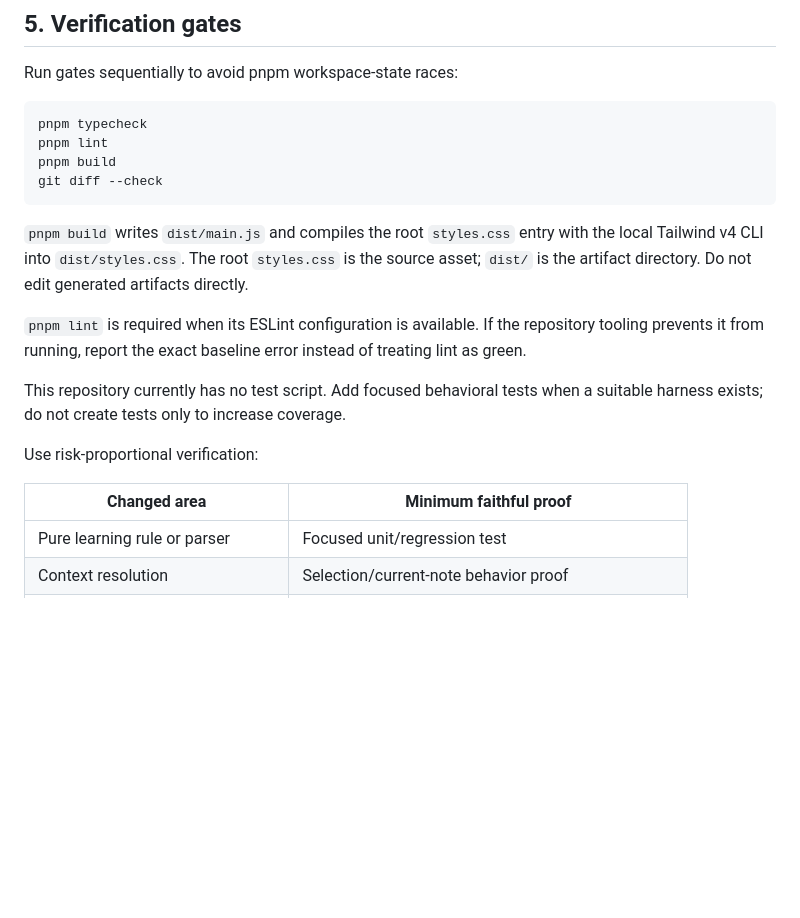
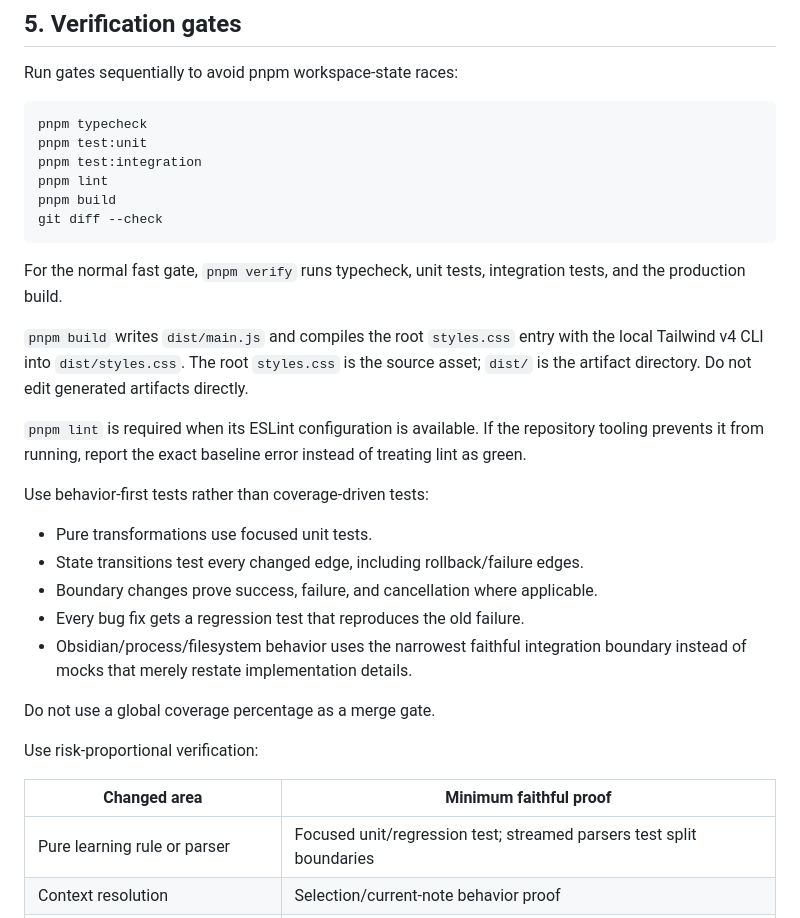
Before and after one commit to howlil/agentbot, a Markdown page: AGENTS.md, the part around the change. Rendered like a GitHub page; blank space fills up the shorter version.

Commit message:
docs: make behavior-first testing the development contract

````diff
--- a/AGENTS.md
+++ b/AGENTS.md
@@ -171,10 +171,15 @@ Run gates sequentially to avoid pnpm workspace-state races:
 
 ```powershell
 pnpm typecheck
+pnpm test:unit
+pnpm test:integration
 pnpm lint
 pnpm build
 git diff --check
 ```
+
+For the normal fast gate, `pnpm verify` runs typecheck, unit tests,
+integration tests, and the production build.
 
 `pnpm build` writes `dist/main.js` and compiles the root `styles.css` entry with
 the local Tailwind v4 CLI into `dist/styles.css`. The root `styles.css` is the
@@ -185,14 +190,22 @@ artifacts directly.
 repository tooling prevents it from running, report the exact baseline error
 instead of treating lint as green.
 
-This repository currently has no test script. Add focused behavioral tests when
-a suitable harness exists; do not create tests only to increase coverage.
+Use behavior-first tests rather than coverage-driven tests:
+
+- Pure transformations use focused unit tests.
+- State transitions test every changed edge, including rollback/failure edges.
+- Boundary changes prove success, failure, and cancellation where applicable.
+- Every bug fix gets a regression test that reproduces the old failure.
+- Obsidian/process/filesystem behavior uses the narrowest faithful integration
+  boundary instead of mocks that merely restate implementation details.
+
+Do not use a global coverage percentage as a merge gate.
 
 Use risk-proportional verification:
 
 | Changed area | Minimum faithful proof |
 | --- | --- |
-| Pure learning rule or parser | Focused unit/regression test |
+| Pure learning rule or parser | Focused unit/regression test; streamed parsers test split boundaries |
 | Context resolution | Selection/current-note behavior proof |
 | Agent stream or process lifecycle | Adapter/process integration proof |
 | Markdown mutation | Stale/ambiguous replacement and editor undo proof |
````
